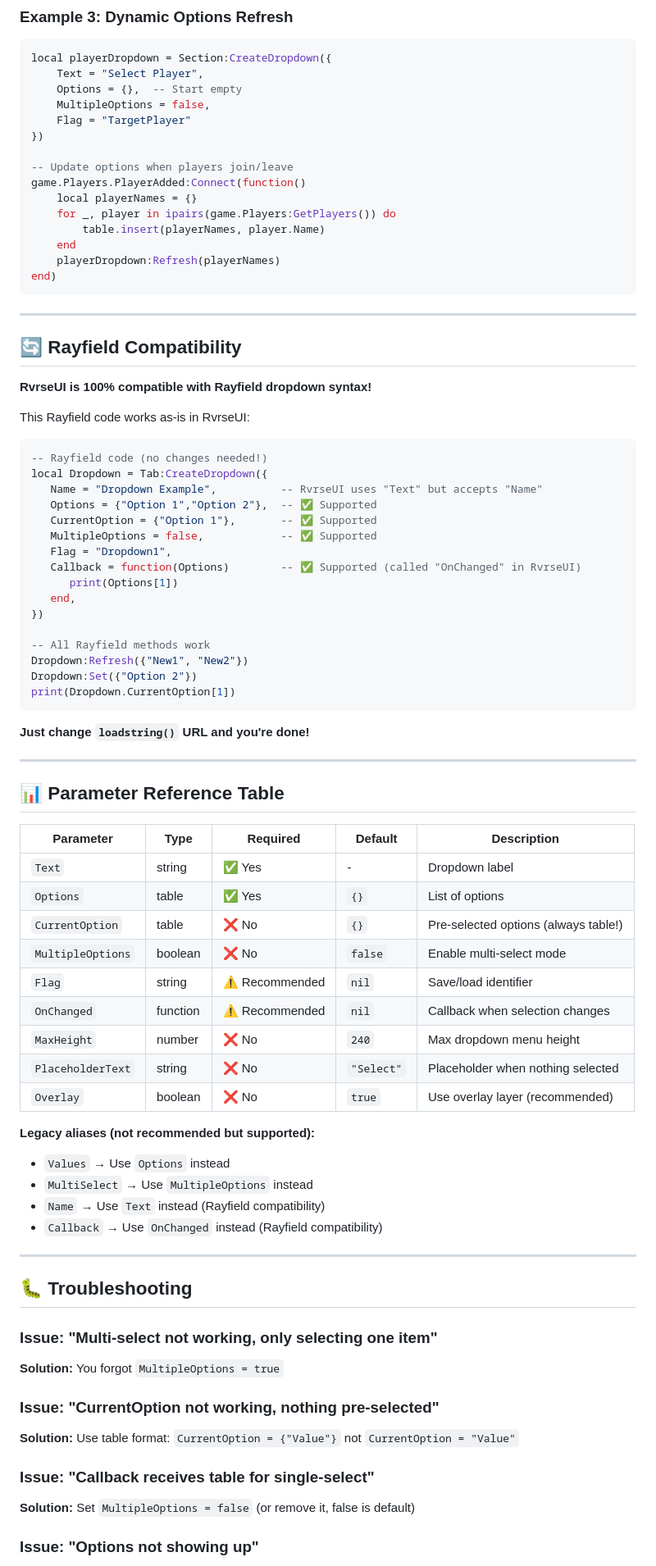
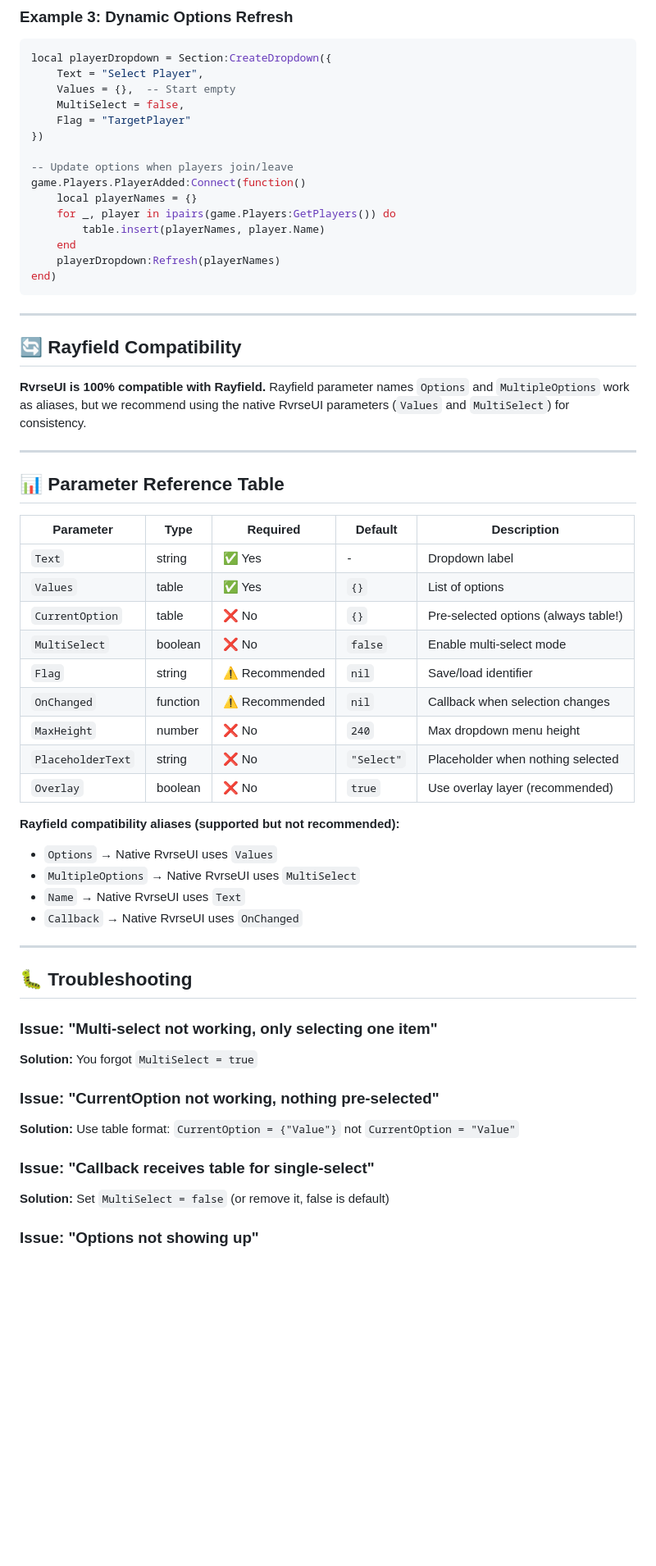
Before and after one commit to CoderRvrse/RvrseUI, a Markdown page: DROPDOWN_GUIDE.md, the part around one of its changes. Shown at 82% size. Drawn GitHub-style; blank space fills up the shorter version.

````diff
--- a/DROPDOWN_GUIDE.md
+++ b/DROPDOWN_GUIDE.md
@@ -155,8 +155,8 @@ modesDropdown:Set({"TDM", "CTF"}) -- Set specific selections
 ```lua
 local playerDropdown = Section:CreateDropdown({
     Text = "Select Player",
-    Options = {},  -- Start empty
-    MultipleOptions = false,
+    Values = {},  -- Start empty
+    MultiSelect = false,
     Flag = "TargetPlayer"
 })
 
@@ -174,30 +174,7 @@ end)
 
 ## 🔄 Rayfield Compatibility
 
-**RvrseUI is 100% compatible with Rayfield dropdown syntax!**
-
-This Rayfield code works as-is in RvrseUI:
-
-```lua
--- Rayfield code (no changes needed!)
-local Dropdown = Tab:CreateDropdown({
-   Name = "Dropdown Example",          -- RvrseUI uses "Text" but accepts "Name"
-   Options = {"Option 1","Option 2"},  -- ✅ Supported
-   CurrentOption = {"Option 1"},       -- ✅ Supported
-   MultipleOptions = false,            -- ✅ Supported
-   Flag = "Dropdown1",
-   Callback = function(Options)        -- ✅ Supported (called "OnChanged" in RvrseUI)
-      print(Options[1])
-   end,
-})
-
--- All Rayfield methods work
-Dropdown:Refresh({"New1", "New2"})
-Dropdown:Set({"Option 2"})
-print(Dropdown.CurrentOption[1])
-```
-
-**Just change `loadstring()` URL and you're done!**
+**RvrseUI is 100% compatible with Rayfield.** Rayfield parameter names `Options` and `MultipleOptions` work as aliases, but we recommend using the native RvrseUI parameters (`Values` and `MultiSelect`) for consistency.
 
 ---
 
@@ -206,32 +183,32 @@ print(Dropdown.CurrentOption[1])
 | Parameter | Type | Required | Default | Description |
 |-----------|------|----------|---------|-------------|
 | `Text` | string | ✅ Yes | - | Dropdown label |
-| `Options` | table | ✅ Yes | `{}` | List of options |
+| `Values` | table | ✅ Yes | `{}` | List of options |
 | `CurrentOption` | table | ❌ No | `{}` | Pre-selected options (always table!) |
-| `MultipleOptions` | boolean | ❌ No | `false` | Enable multi-select mode |
+| `MultiSelect` | boolean | ❌ No | `false` | Enable multi-select mode |
 | `Flag` | string | ⚠️ Recommended | `nil` | Save/load identifier |
 | `OnChanged` | function | ⚠️ Recommended | `nil` | Callback when selection changes |
 | `MaxHeight` | number | ❌ No | `240` | Max dropdown menu height |
 | `PlaceholderText` | string | ❌ No | `"Select"` | Placeholder when nothing selected |
 | `Overlay` | boolean | ❌ No | `true` | Use overlay layer (recommended) |
 
-**Legacy aliases (not recommended but supported):**
-- `Values` → Use `Options` instead
-- `MultiSelect` → Use `MultipleOptions` instead
-- `Name` → Use `Text` instead (Rayfield compatibility)
-- `Callback` → Use `OnChanged` instead (Rayfield compatibility)
+**Rayfield compatibility aliases (supported but not recommended):**
+- `Options` → Native RvrseUI uses `Values`
+- `MultipleOptions` → Native RvrseUI uses `MultiSelect`
+- `Name` → Native RvrseUI uses `Text`
+- `Callback` → Native RvrseUI uses `OnChanged`
 
 ---
 
 ## 🐛 Troubleshooting
 
 ### Issue: "Multi-select not working, only selecting one item"
-**Solution:** You forgot `MultipleOptions = true`
+**Solution:** You forgot `MultiSelect = true`
 
 ### Issue: "CurrentOption not working, nothing pre-selected"
 **Solution:** Use table format: `CurrentOption = {"Value"}` not `CurrentOption = "Value"`
 
 ### Issue: "Callback receives table for single-select"
-**Solution:** Set `MultipleOptions = false` (or remove it, false is default)
+**Solution:** Set `MultiSelect = false` (or remove it, false is default)
 
 ### Issue: "Options not showing up"
````
Also changed, not shown: other parts of DROPDOWN_GUIDE.md (+30 -30 lines), README.md (+19 -40 lines).
